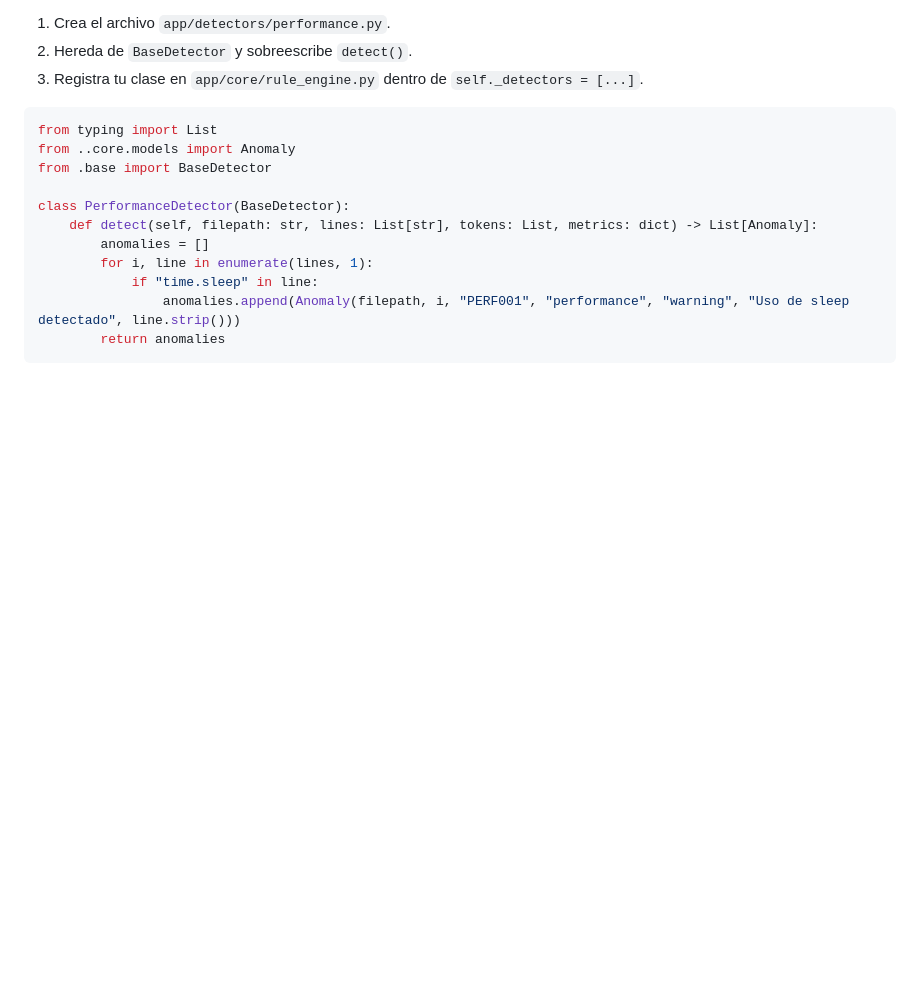
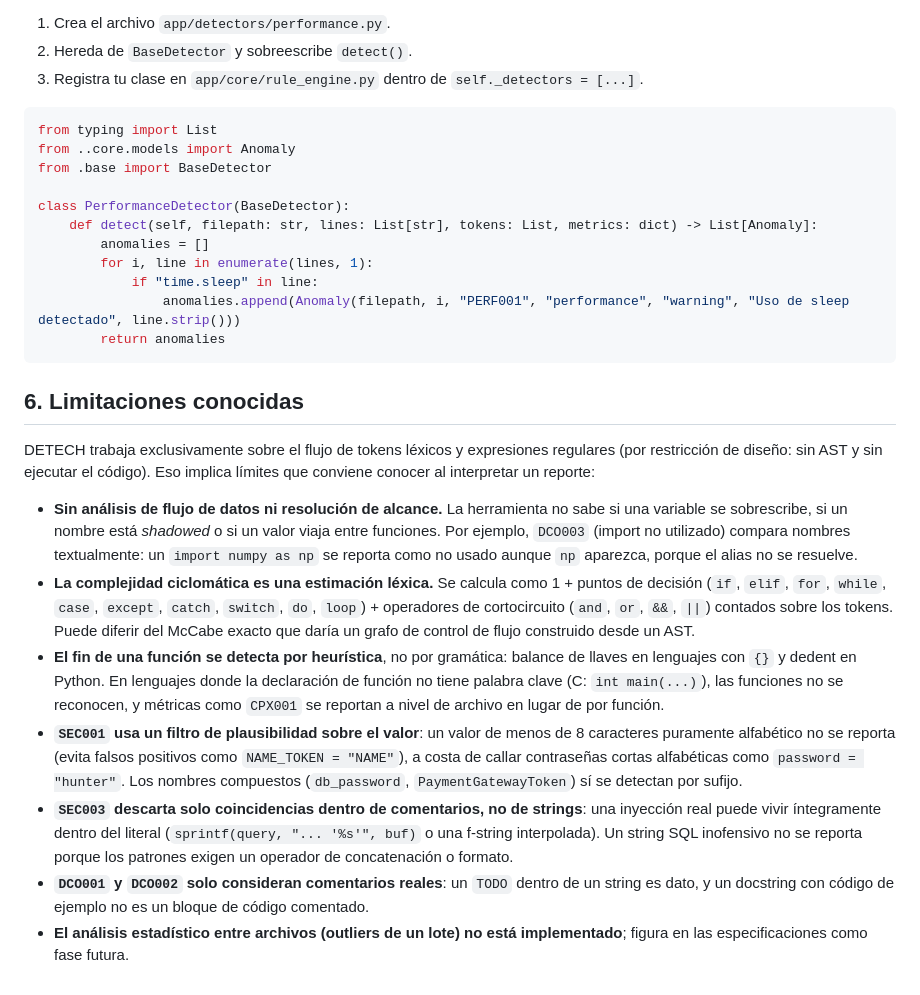
Before and after one commit to Vilberto02/detech, a Markdown page: docs/README.md, the part around one of its changes. GitHub-like rendering; blank space fills up the shorter version.

````diff
--- a/docs/README.md
+++ b/docs/README.md
@@ -129,3 +147,40 @@ class PerformanceDetector(BaseDetector):
                 anomalies.append(Anomaly(filepath, i, "PERF001", "performance", "warning", "Uso de sleep detectado", line.strip()))
         return anomalies
 ```
+
+## 6. Limitaciones conocidas
+
+DETECH trabaja exclusivamente sobre el flujo de tokens léxicos y expresiones
+regulares (por restricción de diseño: sin AST y sin ejecutar el código). Eso
+implica límites que conviene conocer al interpretar un reporte:
+
+- **Sin análisis de flujo de datos ni resolución de alcance.** La herramienta
+  no sabe si una variable se sobrescribe, si un nombre está _shadowed_ o si un
+  valor viaja entre funciones. Por ejemplo, `DCO003` (import no utilizado)
+  compara nombres textualmente: un `import numpy as np` se reporta como no
+  usado aunque `np` aparezca, porque el alias no se resuelve.
+- **La complejidad ciclomática es una estimación léxica.** Se calcula como
+  1 + puntos de decisión (`if`, `elif`, `for`, `while`, `case`, `except`,
+  `catch`, `switch`, `do`, `loop`) + operadores de cortocircuito (`and`, `or`,
+  `&&`, `||`) contados sobre los tokens. Puede diferir del McCabe exacto que
+  daría un grafo de control de flujo construido desde un AST.
+- **El fin de una función se detecta por heurística**, no por gramática:
+  balance de llaves en lenguajes con `{}` y dedent en Python. En lenguajes
+  donde la declaración de función no tiene palabra clave (C: `int main(...)`),
+  las funciones no se reconocen, y métricas como `CPX001` se reportan a nivel
+  de archivo en lugar de por función.
+- **`SEC001` usa un filtro de plausibilidad sobre el valor**: un valor de
+  menos de 8 caracteres puramente alfabético no se reporta (evita falsos
+  positivos como `NAME_TOKEN = "NAME"`), a costa de callar contraseñas cortas
+  alfabéticas como `password = "hunter"`. Los nombres compuestos
+  (`db_password`, `PaymentGatewayToken`) sí se detectan por sufijo.
+- **`SEC003` descarta solo coincidencias dentro de comentarios, no de
+  strings**: una inyección real puede vivir íntegramente dentro del literal
+  (`sprintf(query, "... '%s'", buf)` o una f-string interpolada). Un string
+  SQL inofensivo no se reporta porque los patrones exigen un operador de
+  concatenación o formato.
+- **`DCO001` y `DCO002` solo consideran comentarios reales**: un `TODO`
+  dentro de un string es dato, y un docstring con código de ejemplo no es un
+  bloque de código comentado.
+- **El análisis estadístico entre archivos (outliers de un lote) no está
+  implementado**; figura en las especificaciones como fase futura.
````
Also changed, not shown: other parts of docs/README.md (+33 -15 lines).
